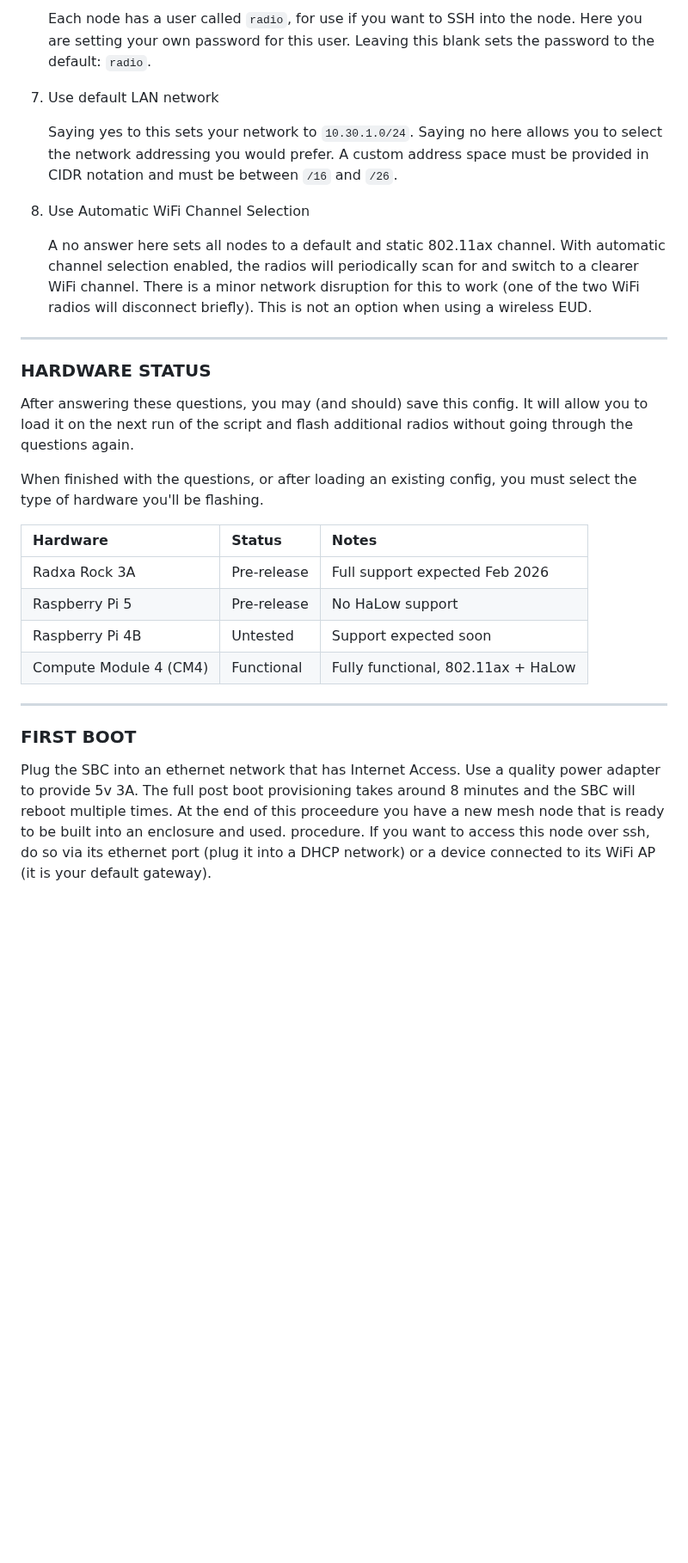
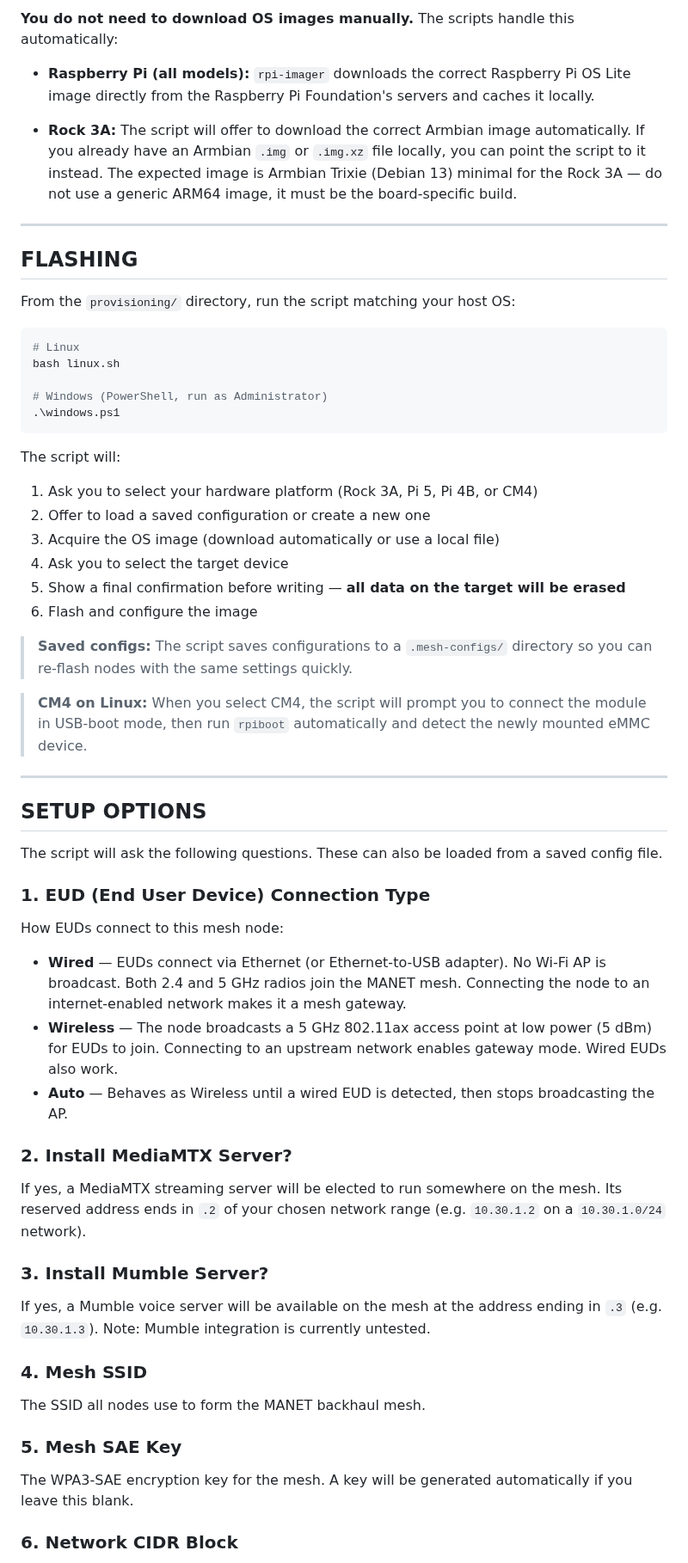
Before and after one commit to very-srs/MANET, a Markdown page: MANET/provisioning/README.md, the part around one of its changes. Shown at 86% size. Rendered like a GitHub page; blank space fills up the shorter version.

````diff
--- a/MANET/provisioning/README.md
+++ b/MANET/provisioning/README.md
@@ -63,33 +63,65 @@ Once you have your tools installed and scripts collected into a directory, run t
 
-   Each node has a user called `radio`, for use if you want to SSH into the node. Here you are setting your own password for this user. Leaving this blank sets the password to the default: `radio`.
+**You do not need to download OS images manually.** The scripts handle this automatically:
 
-7. Use default LAN network
+- **Raspberry Pi (all models):** `rpi-imager` downloads the correct Raspberry Pi OS Lite image directly from the Raspberry Pi Foundation's servers and caches it locally.
 
-   Saying yes to this sets your network to `10.30.1.0/24`. Saying no here allows you to select the network addressing you would prefer. A custom address space must be provided in CIDR notation and must be between `/16` and `/26`.
-
-8. Use Automatic WiFi Channel Selection
-
-   A no answer here sets all nodes to a default and static 802.11ax channel. With automatic channel selection enabled, the radios will periodically scan for and switch to a clearer WiFi channel. There is a minor network disruption for this to work (one of the two WiFi radios will disconnect briefly). This is not an option when using a wireless EUD.
+- **Rock 3A:** The script will offer to download the correct Armbian image automatically. If you already have an Armbian `.img` or `.img.xz` file locally, you can point the script to it instead. The expected image is Armbian Trixie (Debian 13) minimal for the Rock 3A — do not use a generic ARM64 image, it must be the board-specific build.
 
 ---
 
-### HARDWARE STATUS
+## FLASHING
 
-After answering these questions, you may (and should) save this config. It will allow you to load it on the next run of the script and flash additional radios without going through the questions again.
+From the `provisioning/` directory, run the script matching your host OS:
 
-When finished with the questions, or after loading an existing config, you must select the type of hardware you'll be flashing.
+```bash
+# Linux
+bash linux.sh
 
-| Hardware | Status | Notes |
-| :--- | :--- | :--- |
-| Radxa Rock 3A | Pre-release | Full support expected Feb 2026 |
-| Raspberry Pi 5 | Pre-release | No HaLow support |
-| Raspberry Pi 4B | Untested | Support expected soon |
-| Compute Module 4 (CM4) | Functional | Fully functional, 802.11ax + HaLow |
+# Windows (PowerShell, run as Administrator)
+.\windows.ps1
+```
 
+The script will:
+1. Ask you to select your hardware platform (Rock 3A, Pi 5, Pi 4B, or CM4)
+2. Offer to load a saved configuration or create a new one
+3. Acquire the OS image (download automatically or use a local file)
+4. Ask you to select the target device
+5. Show a final confirmation before writing — **all data on the target will be erased**
+6. Flash and configure the image
+
+> **Saved configs:** The script saves configurations to a `.mesh-configs/` directory so you can re-flash nodes with the same settings quickly.
+
+> **CM4 on Linux:** When you select CM4, the script will prompt you to connect the module in USB-boot mode, then run `rpiboot` automatically and detect the newly mounted eMMC device.
 
 ---
 
-### FIRST BOOT
+## SETUP OPTIONS
 
-Plug the SBC into an ethernet network that has Internet Access.  Use a quality power adapter to provide 5v 3A.  The full post boot provisioning takes around 8 minutes and the SBC will reboot multiple times.  At the end of this proceedure you have a new mesh node that is ready to be built into an enclosure and used.
-procedure.  If you want to access this node over ssh, do so via its ethernet port (plug it into a DHCP network) or a device connected to its WiFi AP (it is your default gateway).
+The script will ask the following questions. These can also be loaded from a saved config file.
+
+### 1. EUD (End User Device) Connection Type
+
+How EUDs connect to this mesh node:
+
+- **Wired** — EUDs connect via Ethernet (or Ethernet-to-USB adapter). No Wi-Fi AP is broadcast. Both 2.4 and 5 GHz radios join the MANET mesh. Connecting the node to an internet-enabled network makes it a mesh gateway.
+- **Wireless** — The node broadcasts a 5 GHz 802.11ax access point at low power (5 dBm) for EUDs to join. Connecting to an upstream network enables gateway mode. Wired EUDs also work.
+- **Auto** — Behaves as Wireless until a wired EUD is detected, then stops broadcasting the AP.
+
+### 2. Install MediaMTX Server?
+
+If yes, a MediaMTX streaming server will be elected to run somewhere on the mesh. Its reserved address ends in `.2` of your chosen network range (e.g. `10.30.1.2` on a `10.30.1.0/24` network).
+
+### 3. Install Mumble Server?
+
+If yes, a Mumble voice server will be available on the mesh at the address ending in `.3` (e.g. `10.30.1.3`). Note: Mumble integration is currently untested.
+
+### 4. Mesh SSID
+
+The SSID all nodes use to form the MANET backhaul mesh.
+
+### 5. Mesh SAE Key
+
+The WPA3-SAE encryption key for the mesh. A key will be generated automatically if you leave this blank.
+
+### 6. Network CIDR Block
+
````
Also changed, not shown: other parts of MANET/provisioning/README.md (+120 -39 lines).
